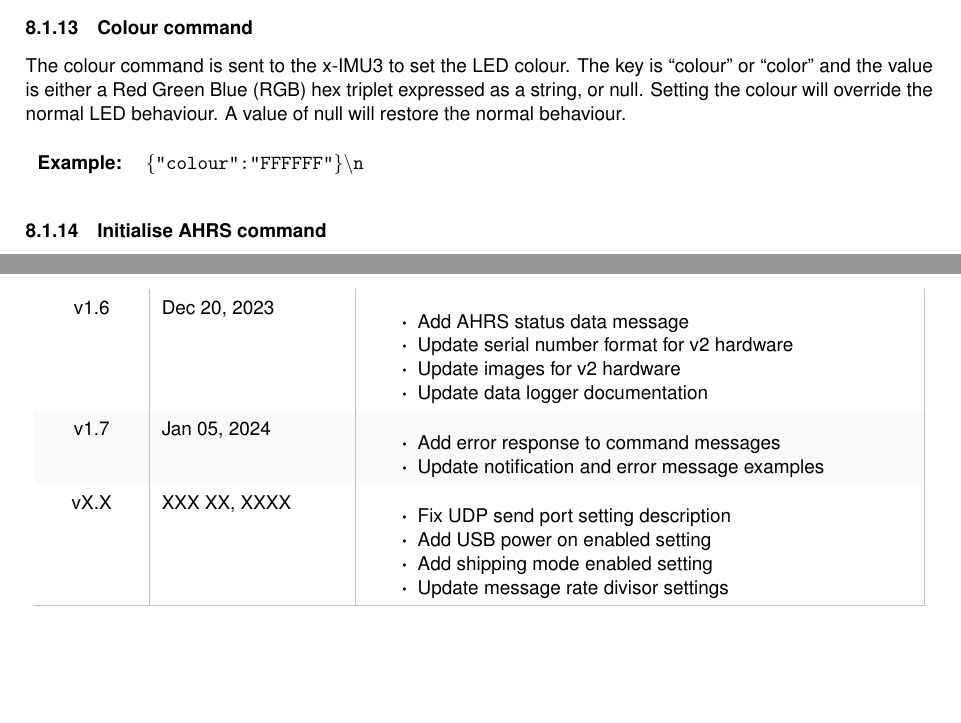
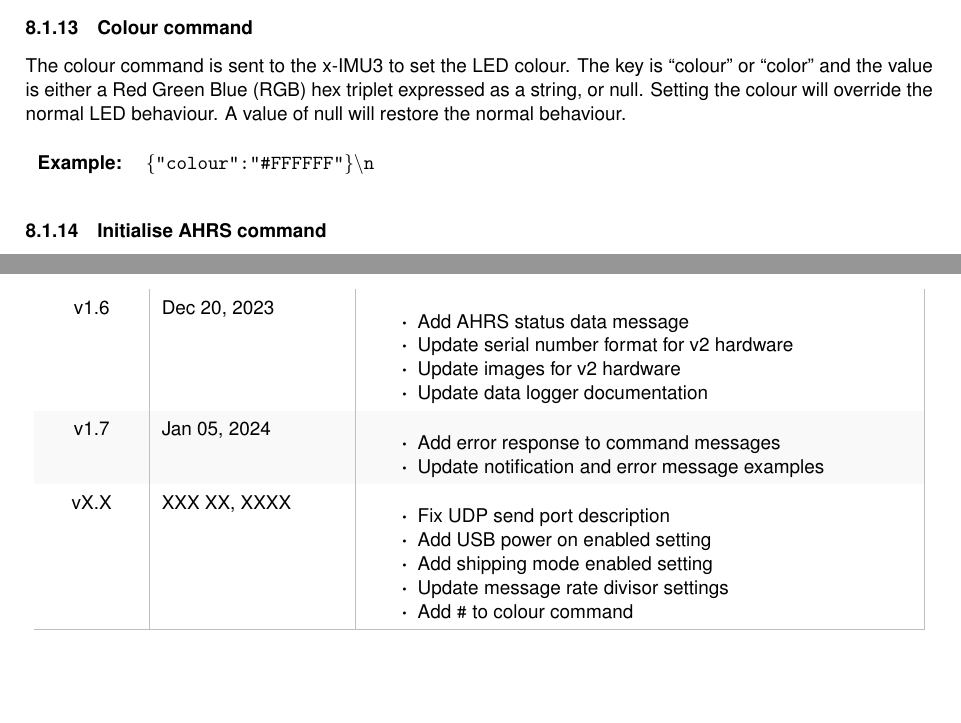
Before and after one commit to xioTechnologies/x-IMU3-User-Manual, a LaTeX document (main.tex, which reads Sections/communicationProtocol.tex, documentVersionHistory.tex): two parts of pages 23 and 63 of 64, joined at a grey line, cut so that both start at the same text. Compiled offline with pdfLaTeX.

Commit message:
Add # to colour command

```diff
--- a/Sections/communicationProtocol.tex
+++ b/Sections/communicationProtocol.tex
@@ -128,7 +128,7 @@ The strobe command is sent to the x-IMU3 to strobe the \ac{LED} bright white for
 
 The colour command is sent to the x-IMU3 to set the \ac{LED} colour.  The key is \enquote{colour} or \enquote{color} and the value is either a \ac{RGB} hex triplet expressed as a string, or null.  Setting the colour will override the normal \ac{LED} behaviour.  A value of null will restore the normal behaviour.
 
-\commandMessageExample{"colour":"FFFFFF"}
+\commandMessageExample{"colour":"\#FFFFFF"}
 
 \subsubsection{Initialise \acs{AHRS} command}
 
--- a/documentVersionHistory.tex
+++ b/documentVersionHistory.tex
@@ -151,10 +151,11 @@
         \end{itemize}\\
         vX.X & XXX XX, XXXX &
         \begin{itemize}
-            \item Fix \acs{UDP} send port setting description
-			\item Add \ac{USB} power on enabled setting
-			\item Add shipping mode enabled setting
-			\item Update message rate divisor settings
+            \item Fix \acs{UDP} send port description
+            \item Add \ac{USB} power on enabled setting
+            \item Add shipping mode enabled setting
+            \item Update message rate divisor settings
+            \item Add \texttt{\#} to colour command
         \end{itemize}\\
         \arrayrulecolor{gray!50}\hline
     \end{longtable}
```
